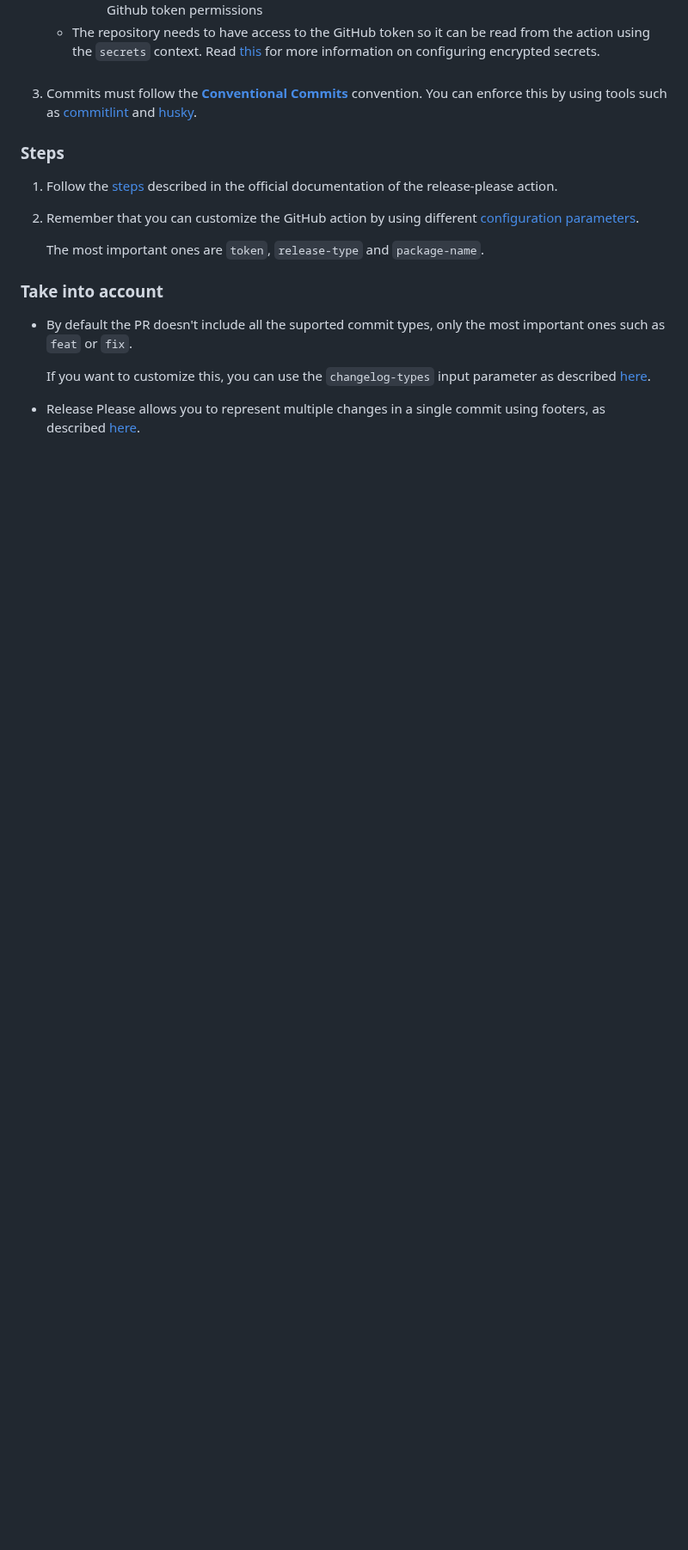
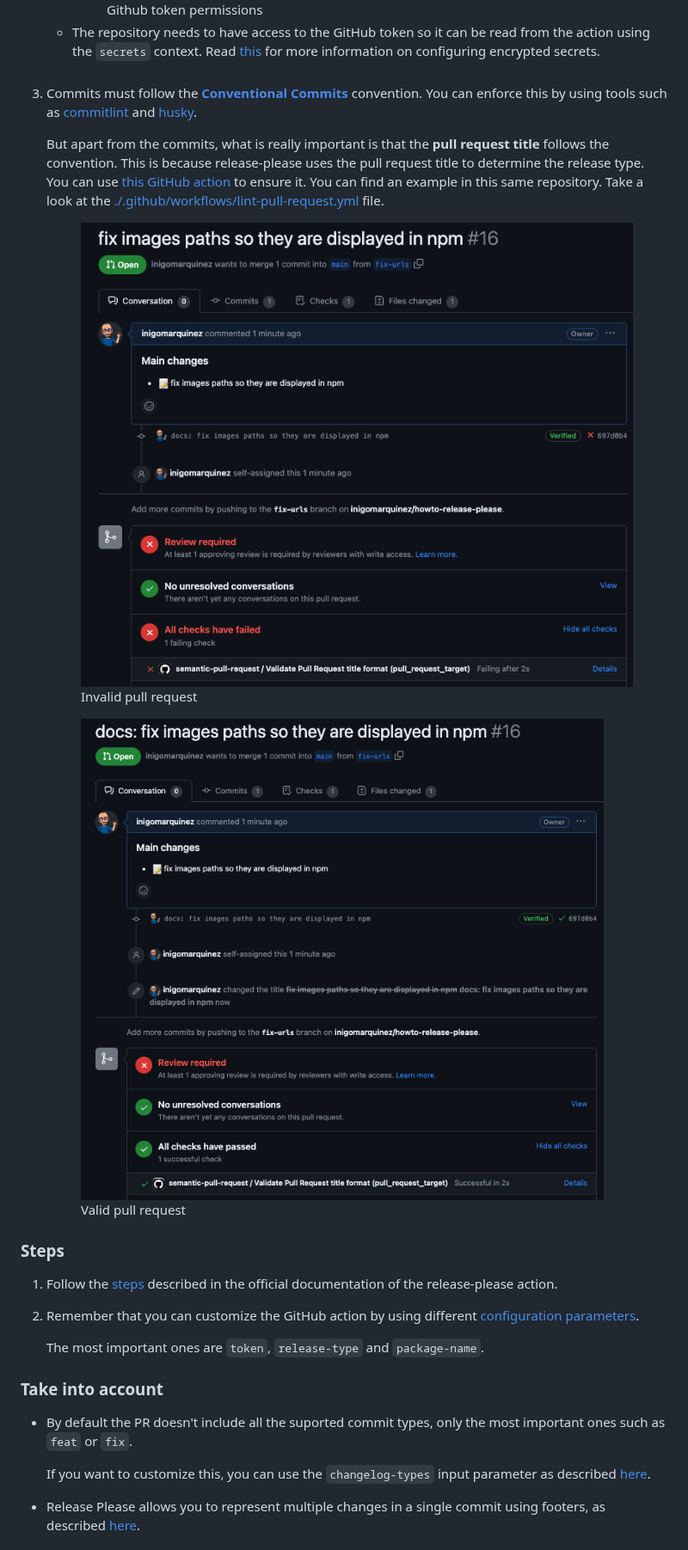
Before and after one commit to inigomarquinez/howto-release-please, a Markdown page: README.md, the part around one of its changes. Shown at 86% size. Drawn GitHub-style; pictures changed too: assets/invalid-pull-request-title.png (added), assets/valid-pull-request-title.png (added); blank space fills up the shorter version.

Commit message:
docs: add reference to semantic-pull-request GitHub action

```diff
--- a/README.md
+++ b/README.md
@@ -26,6 +26,19 @@ POC to use Google's [release-please github action](https://github.com/google-git
 
 3. Commits must follow the **[Conventional Commits](https://www.conventionalcommits.org/)** convention. You can enforce this by using tools such as [commitlint](https://commitlint.js.org/) and [husky](https://typicode.github.io/husky/).
 
+    But apart from the commits, what is really important is that the **pull request title** follows the convention. This is because release-please uses the pull request title to determine the release type. You can use [this GitHub action](https://github.com/marketplace/actions/semantic-pull-request) to ensure it. You can find an example in this same repository. Take a look at the [./.github/workflows/lint-pull-request.yml](./.github/workflows/lint-pull-request.yml) file.
+
+    <div style="display: grid; grid-auto-flow: column; column-gap: 20px; align-items: center">
+      <figure>
+        <img src="./assets/invalid-pull-request-title.png" alt="Invalid pull request" style="width:100%" />
+        <figcaption style="text-align: center; font-style: italic;">Invalid pull request</figcaption>
+      </figure>
+      <figure>
+        <img src="./assets/valid-pull-request-title.png" alt="Valid pull request" style="width:100%" />
+        <figcaption style="text-align: center; font-style: italic;">Valid pull request</figcaption>
+      </figure>
+    </div>
+
 ### Steps
 
 1. Follow the [steps](https://github.com/google-github-actions/release-please-action#setting-up-this-action) described in the official documentation of the release-please action.
```
Also changed, not shown: other parts of README.md (+1 -1 lines).
